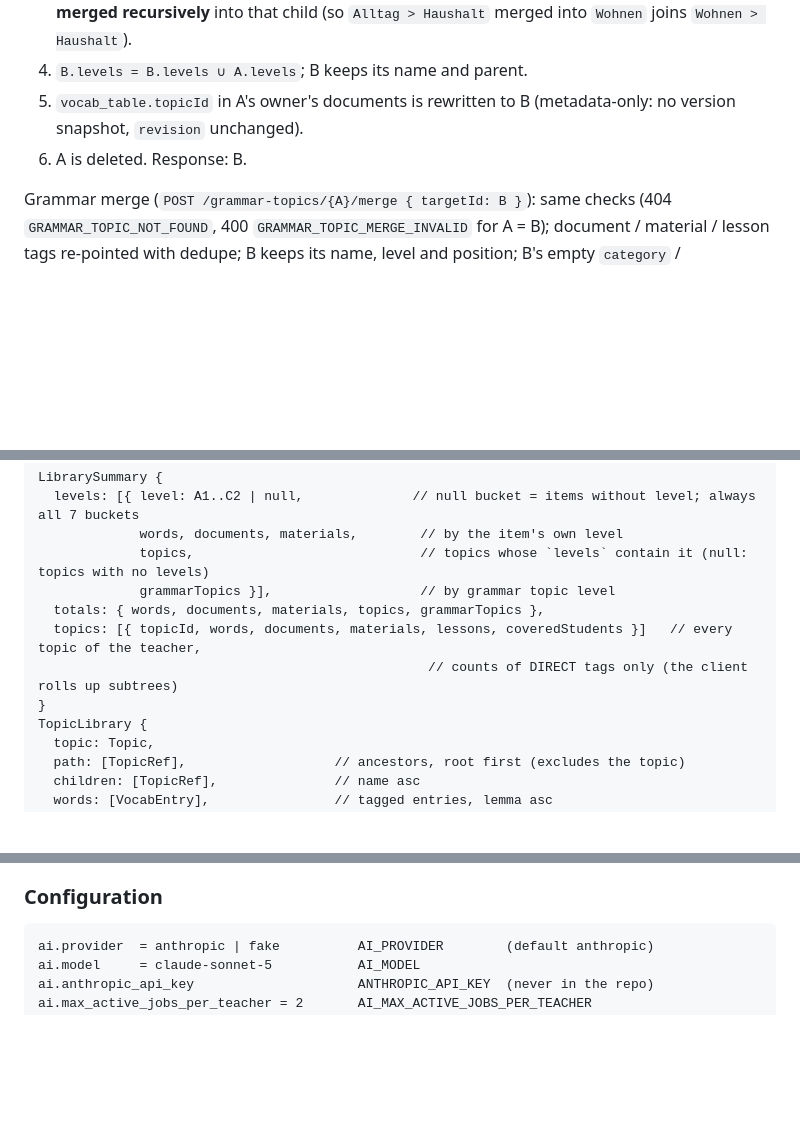
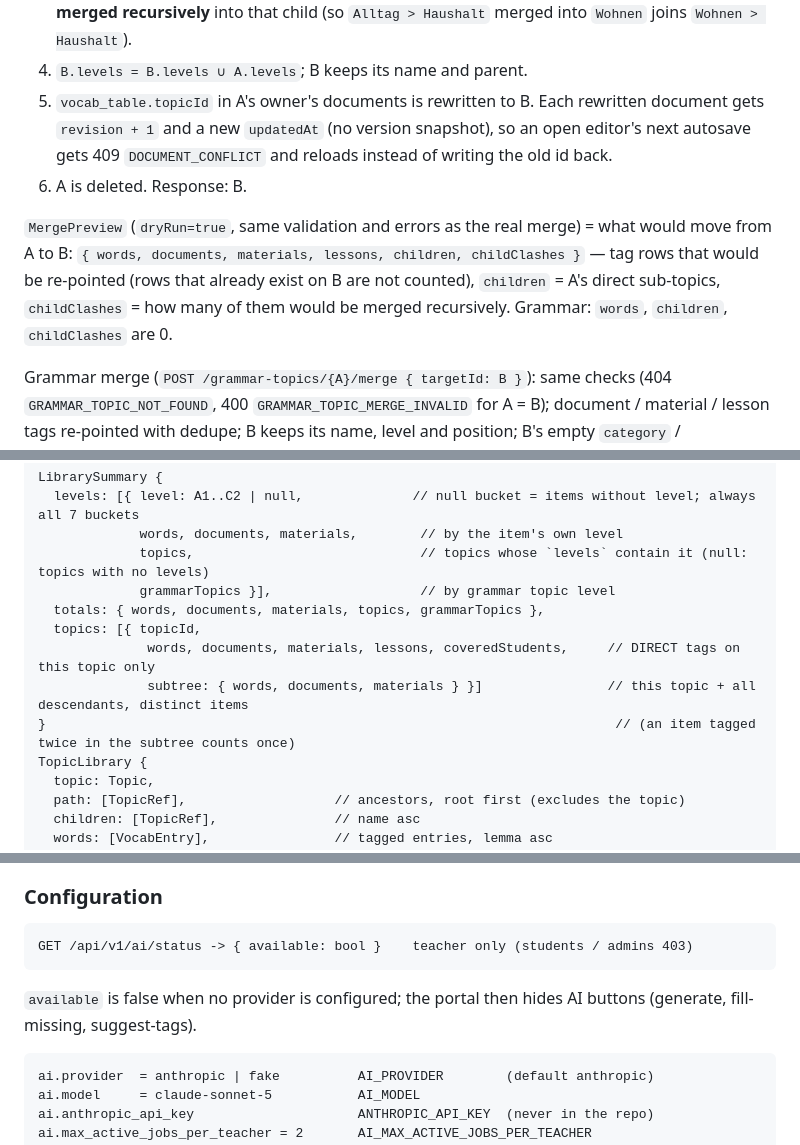
Before and after one commit to gvart/parleyroom, a Markdown page: API.md, 3 parts joined by grey strips. Rendered like a GitHub page; blank space fills up the shorter version.

Commit message:
docs(library): merge dry-run, subtree counts, ai status, revision bump on merge

````diff
--- a/API.md
+++ b/API.md
@@ -45,9 +47,16 @@ topic: documents, materials, lessons). Deleting never deletes content:
 3. A's children move under B. A child whose name clashes (case-insensitive) with a child of B is
    **merged recursively** into that child (so `Alltag > Haushalt` merged into `Wohnen` joins `Wohnen > Haushalt`).
 4. `B.levels = B.levels ∪ A.levels`; B keeps its name and parent.
-5. `vocab_table.topicId` in A's owner's documents is rewritten to B (metadata-only: no version
-   snapshot, `revision` unchanged).
+5. `vocab_table.topicId` in A's owner's documents is rewritten to B. Each rewritten document gets
+   `revision + 1` and a new `updatedAt` (no version snapshot), so an open editor's next autosave
+   gets 409 `DOCUMENT_CONFLICT` and reloads instead of writing the old id back.
 6. A is deleted. Response: B.
+
+`MergePreview` (`dryRun=true`, same validation and errors as the real merge) = what would move
+from A to B: `{ words, documents, materials, lessons, children, childClashes }` — tag rows that
+would be re-pointed (rows that already exist on B are not counted), `children` = A's direct
+sub-topics, `childClashes` = how many of them would be merged recursively. Grammar: `words`,
+`children`, `childClashes` are 0.
 
 Grammar merge (`POST /grammar-topics/{A}/merge { targetId: B }`): same checks (404
 `GRAMMAR_TOPIC_NOT_FOUND`, 400 `GRAMMAR_TOPIC_MERGE_INVALID` for A = B); document / material /
@@ -81,9 +90,10 @@ LibrarySummary {
              topics,                             // topics whose `levels` contain it (null: topics with no levels)
              grammarTopics }],                   // by grammar topic level
   totals: { words, documents, materials, topics, grammarTopics },
-  topics: [{ topicId, words, documents, materials, lessons, coveredStudents }]   // every topic of the teacher,
-                                                  // counts of DIRECT tags only (the client rolls up subtrees)
-}
+  topics: [{ topicId,
+              words, documents, materials, lessons, coveredStudents,     // DIRECT tags on this topic only
+              subtree: { words, documents, materials } }]                // this topic + all descendants, distinct items
+}                                                                         // (an item tagged twice in the subtree counts once)
 TopicLibrary {
   topic: Topic,
   path: [TopicRef],                   // ancestors, root first (excludes the topic)
@@ -657,6 +667,12 @@ Anna reviews / refines → one transactional **publish**. Everything here is **t
 ### Configuration
 
 ```
+GET /api/v1/ai/status -> { available: bool }    teacher only (students / admins 403)
+```
+`available` is false when no provider is configured; the portal then hides AI buttons (generate,
+fill-missing, suggest-tags).
+
+```
 ai.provider  = anthropic | fake          AI_PROVIDER        (default anthropic)
 ai.model     = claude-sonnet-5           AI_MODEL
 ai.anthropic_api_key                     ANTHROPIC_API_KEY  (never in the repo)
````
Also changed, not shown: other parts of API.md (+2 -0 lines).
